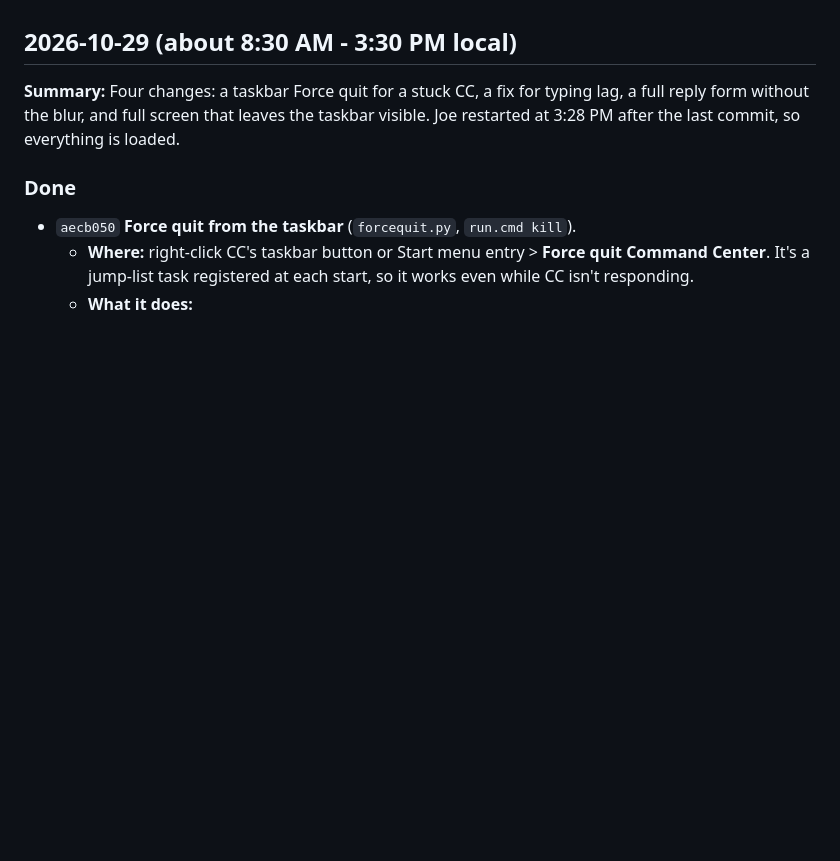
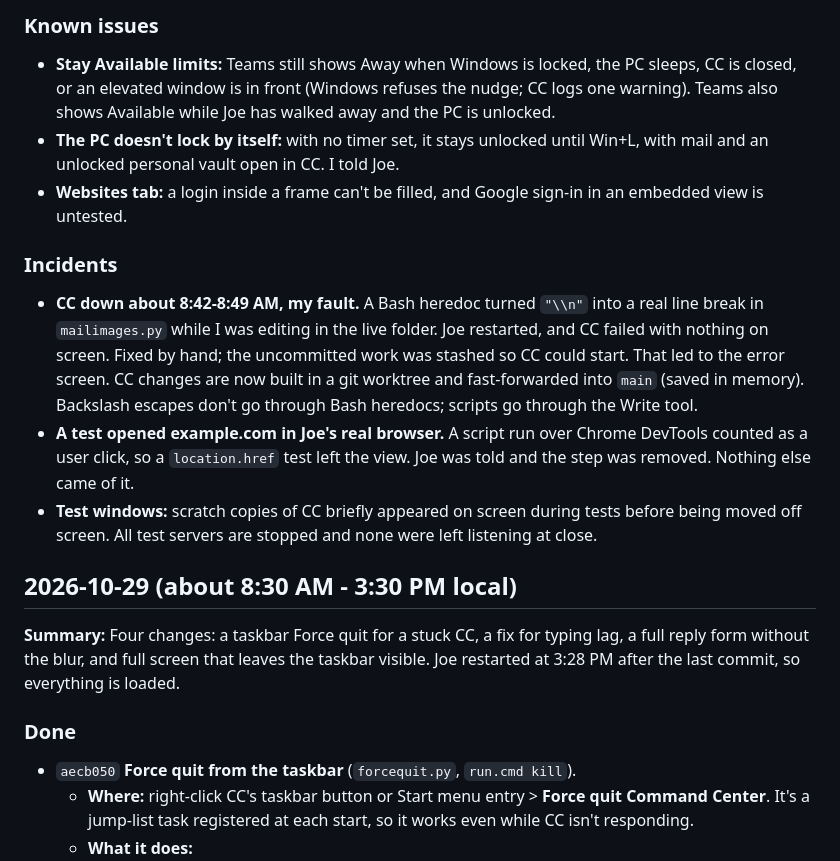
Before and after one commit to cherbakj/CommandCenter, a Markdown page: SESSIONS.md, the part around one of its changes. Rendered like a GitHub page; blank space fills up the shorter version.

Commit message:
Session log: 2026-10-30
Co-Authored-By: Claude Opus 5.5 <noreply@anthropic.com>

```diff
--- a/SESSIONS.md
+++ b/SESSIONS.md
@@ -4,3 +43,12 @@ Newest first. Written by the `close-session` skill, read by `start-session`.
+### Known issues
+- **Stay Available limits:** Teams still shows Away when Windows is locked, the PC sleeps, CC is closed, or an elevated window is in front (Windows refuses the nudge; CC logs one warning). Teams also shows Available while Joe has walked away and the PC is unlocked.
+- **The PC doesn't lock by itself:** with no timer set, it stays unlocked until Win+L, with mail and an unlocked personal vault open in CC. I told Joe.
+- **Websites tab:** a login inside a frame can't be filled, and Google sign-in in an embedded view is untested.
+
+### Incidents
+- **CC down about 8:42-8:49 AM, my fault.** A Bash heredoc turned `"\\n"` into a real line break in `mailimages.py` while I was editing in the live folder. Joe restarted, and CC failed with nothing on screen. Fixed by hand; the uncommitted work was stashed so CC could start. That led to the error screen. CC changes are now built in a git worktree and fast-forwarded into `main` (saved in memory). Backslash escapes don't go through Bash heredocs; scripts go through the Write tool.
+- **A test opened example.com in Joe's real browser.** A script run over Chrome DevTools counted as a user click, so a `location.href` test left the view. Joe was told and the step was removed. Nothing else came of it.
+- **Test windows:** scratch copies of CC briefly appeared on screen during tests before being moved off screen. All test servers are stopped and none were left listening at close.
 
 ## 2026-10-29 (about 8:30 AM - 3:30 PM local)
 
```
Also changed, not shown: other parts of SESSIONS.md (+39 -0 lines).
